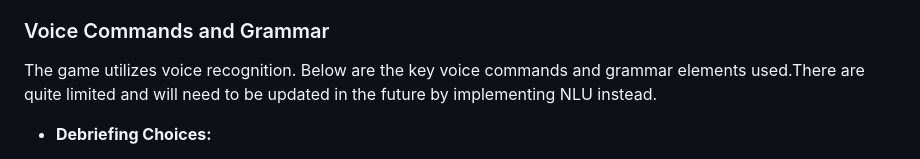
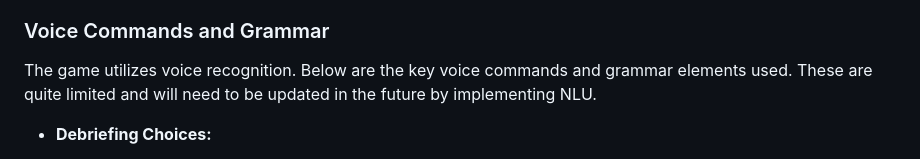
Before and after one commit to mihaelagoga/negotiation_rpg, a Markdown page: README.md, the part around the change. GitHub-like rendering.

Commit message:
correction

```diff
--- a/README.md
+++ b/README.md
@@ -105,7 +105,7 @@ In **Almeria-Prehevil Trade Negotiations**, you represent Prehevil, a technologi
 
 ### Voice Commands and Grammar
 
-The game utilizes voice recognition. Below are the key voice commands and grammar elements used.There are quite limited and will need to be updated in the future by implementing NLU instead.
+The game utilizes voice recognition. Below are the key voice commands and grammar elements used. These are quite limited and will need to be updated in the future by implementing NLU.
 
 *   **Debriefing Choices:**
     *   "Almeria", "Almedia", "Talk about Almeria", "Tell me about Almeria", "Learn about Almeria", "Want to know about Almeria", "Almeria please", "Almeria debriefing"
```
